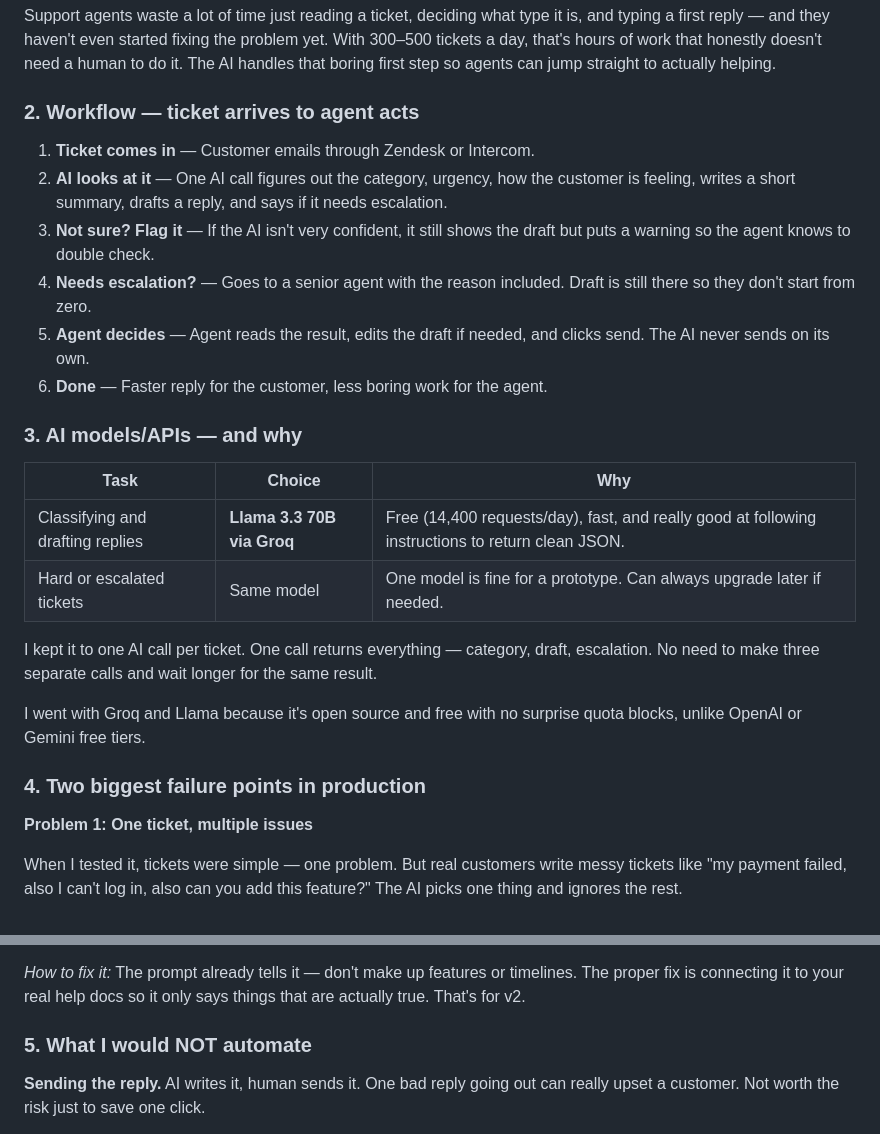
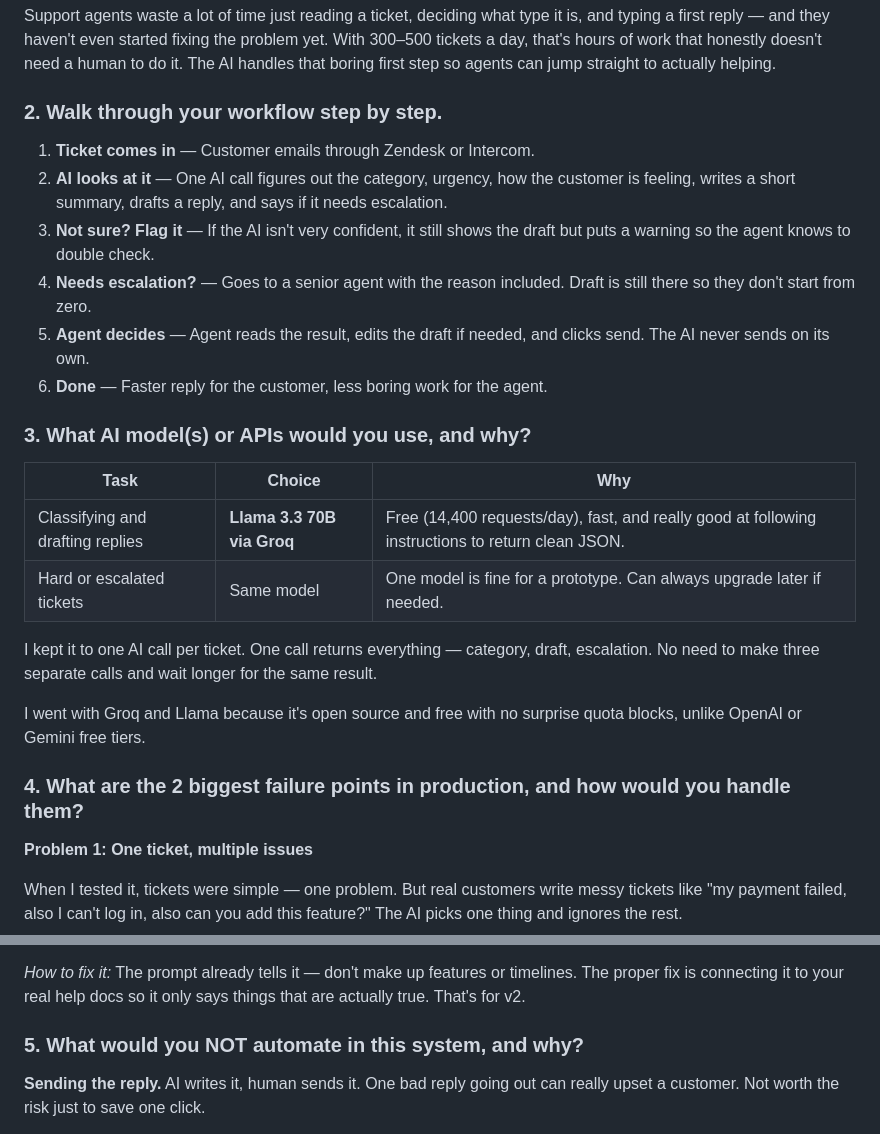
Before and after one commit to jaypandya1893/Support-Ticket-Triage, a Markdown page: README.md, 2 parts joined by grey strips. GitHub-like rendering.

```diff
--- a/README.md
+++ b/README.md
@@ -41,7 +41,7 @@ curl -X POST http://localhost:8000/process \
 
 Support agents waste a lot of time just reading a ticket, deciding what type it is, and typing a first reply — and they haven't even started fixing the problem yet. With 300–500 tickets a day, that's hours of work that honestly doesn't need a human to do it. The AI handles that boring first step so agents can jump straight to actually helping.
 
-### 2. Workflow — ticket arrives to agent acts
+### 2. Walk through your workflow step by step.
 
 1. **Ticket comes in** — Customer emails through Zendesk or Intercom.
 2. **AI looks at it** — One AI call figures out the category, urgency, how the customer is feeling, writes a short summary, drafts a reply, and says if it needs escalation.
@@ -50,7 +50,7 @@ Support agents waste a lot of time just reading a ticket, deciding what type it
 5. **Agent decides** — Agent reads the result, edits the draft if needed, and clicks send. The AI never sends on its own.
 6. **Done** — Faster reply for the customer, less boring work for the agent.
 
-### 3. AI models/APIs — and why
+### 3. What AI model(s) or APIs would you use, and why?
 
 | Task | Choice | Why |
 |---|---|---|
@@ -61,7 +61,7 @@ I kept it to one AI call per ticket. One call returns everything — category, d
 
 I went with Groq and Llama because it's open source and free with no surprise quota blocks, unlike OpenAI or Gemini free tiers.
 
-### 4. Two biggest failure points in production
+### 4. What are the 2 biggest failure points in production, and how would you handle them?
 
 **Problem 1: One ticket, multiple issues**
 
@@ -75,7 +75,7 @@ The AI has no idea what your product actually does. It can write something like
 
 *How to fix it:* The prompt already tells it — don't make up features or timelines. The proper fix is connecting it to your real help docs so it only says things that are actually true. That's for v2.
 
-### 5. What I would NOT automate
+### 5. What would you NOT automate in this system, and why?
 
 **Sending the reply.** AI writes it, human sends it. One bad reply going out can really upset a customer. Not worth the risk just to save one click.
 
```
Also changed, not shown: REFLECTION.md (+6 -6 lines).
